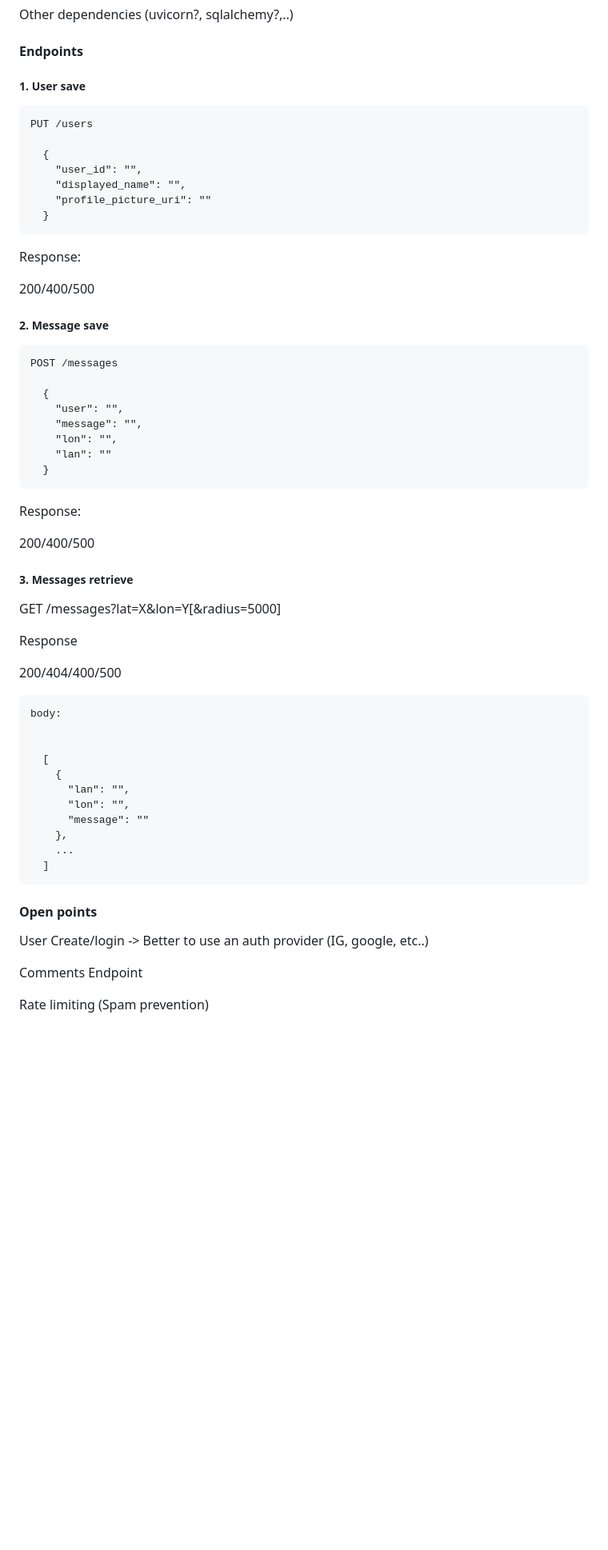
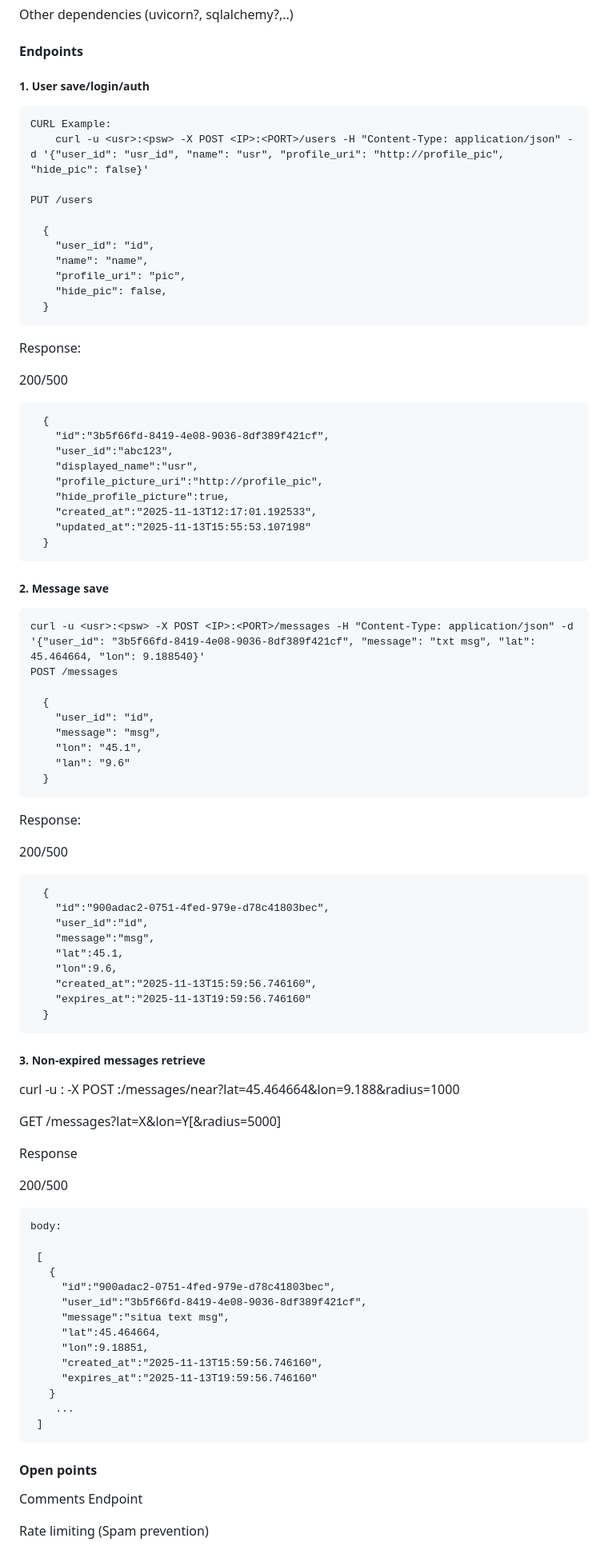
Before and after one commit to laromitelli/capiamo, a Markdown page: README.md, the part around the change. Shown: that part at 80% size. Drawn GitHub-style; blank space fills up the shorter version.

Commit message:
Update README.md
Updated endpoint definition

```diff
--- a/README.md
+++ b/README.md
@@ -87,64 +87,90 @@ Other dependencies (uvicorn?, sqlalchemy?,..)
 #### Endpoints
 
 
-##### 1. User save
+##### 1. User save/login/auth
+
+    CURL Example:
+        curl -u <usr>:<psw> -X POST <IP>:<PORT>/users -H "Content-Type: application/json" -d '{"user_id": "usr_id", "name": "usr", "profile_uri": "http://profile_pic", "hide_pic": false}'
 
     PUT /users
 
       {
-        "user_id": "",
-        "displayed_name": "",
-        "profile_picture_uri": ""
+        "user_id": "id",
+        "name": "name",
+        "profile_uri": "pic",
+        "hide_pic": false,
       }
 
   Response:
 
-  200/400/500
+  200/500
+
+      {
+        "id":"3b5f66fd-8419-4e08-9036-8df389f421cf",
+        "user_id":"abc123",
+        "displayed_name":"usr",
+        "profile_picture_uri":"http://profile_pic",
+        "hide_profile_picture":true,
+        "created_at":"2025-11-13T12:17:01.192533",
+        "updated_at":"2025-11-13T15:55:53.107198"
+      }
 
 ##### 2. Message save
 
-
+    curl -u <usr>:<psw> -X POST <IP>:<PORT>/messages -H "Content-Type: application/json" -d '{"user_id": "3b5f66fd-8419-4e08-9036-8df389f421cf", "message": "txt msg", "lat": 45.464664, "lon": 9.188540}'
     POST /messages
 
       {
-        "user": "",
-        "message": "",
-        "lon": "",
-        "lan": ""
+        "user_id": "id",
+        "message": "msg",
+        "lon": "45.1",
+        "lan": "9.6"
       }
 
   Response:
 
-  200/400/500
+  200/500
+
+      {
+        "id":"900adac2-0751-4fed-979e-d78c41803bec",
+        "user_id":"id",
+        "message":"msg",
+        "lat":45.1,
+        "lon":9.6,
+        "created_at":"2025-11-13T15:59:56.746160",
+        "expires_at":"2025-11-13T19:59:56.746160"
+      }
 
 
 
-##### 3. Messages retrieve
+##### 3. Non-expired messages retrieve
 
+curl -u <usr>:<psw> -X POST <IP>:<PORT>/messages/near?lat=45.464664&lon=9.188&radius=1000
 
 GET /messages?lat=X&lon=Y[&radius=5000]
 
 
   Response
 
-  200/404/400/500
+  200/500
 
     body:
 
-
-      [
-        {
-          "lan": "",
-          "lon": "",
-          "message": ""
-        },
+     [
+       {
+         "id":"900adac2-0751-4fed-979e-d78c41803bec",
+         "user_id":"3b5f66fd-8419-4e08-9036-8df389f421cf",
+         "message":"situa text msg",
+         "lat":45.464664,
+         "lon":9.18851,
+         "created_at":"2025-11-13T15:59:56.746160",
+         "expires_at":"2025-11-13T19:59:56.746160"
+       }
         ...
-      ]
+     ]
 
 
 #### Open points
-
-User Create/login -> Better to use an auth provider (IG, google, etc..)
 
 Comments Endpoint
 
```
